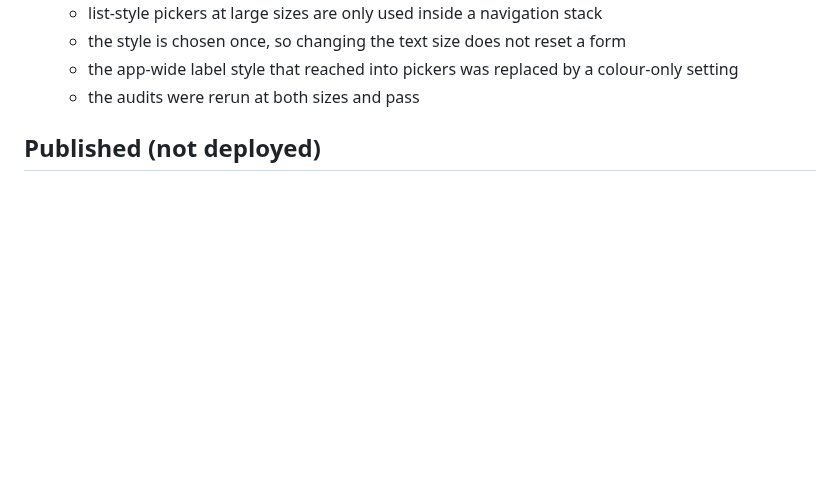
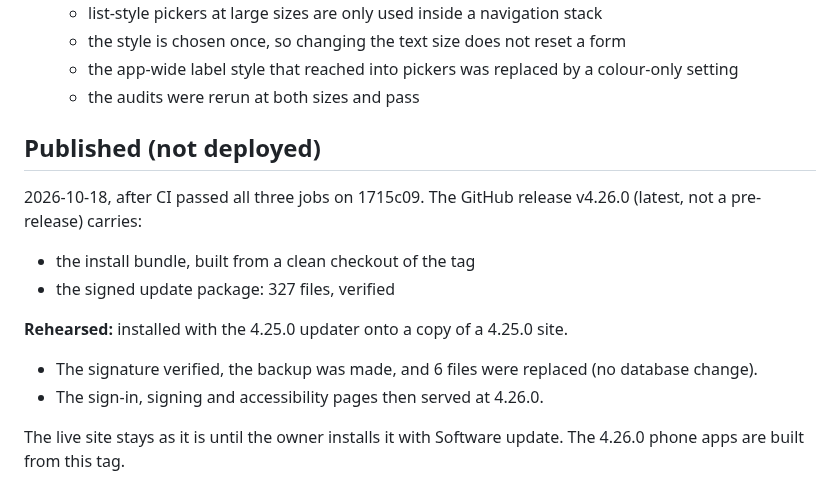
Before and after one commit to amenathomas1997/Case-Management-System, a Markdown page: DEPLOYMENT-4.26.0.md, the part around the change. GitHub-like rendering; blank space fills up the shorter version.

Commit message:
Record 4.26.0 GitHub release (not deployed: the owner installs it with Software update)
Co-Authored-By: Claude Opus 5.5 <noreply@anthropic.com>

```diff
--- a/DEPLOYMENT-4.26.0.md
+++ b/DEPLOYMENT-4.26.0.md
@@ -80,3 +80,13 @@ Web 4.26.0, iPhone app 4.26.0 (build 57), Android app 4.26.0 (version code 10).
   - the audits were rerun at both sizes and pass
 
 ## Published (not deployed)
+
+2026-10-18, after CI passed all three jobs on 1715c09. The GitHub release v4.26.0 (latest, not a pre-release) carries:
+- the install bundle, built from a clean checkout of the tag
+- the signed update package: 327 files, verified
+
+**Rehearsed:** installed with the 4.25.0 updater onto a copy of a 4.25.0 site.
+- The signature verified, the backup was made, and 6 files were replaced (no database change).
+- The sign-in, signing and accessibility pages then served at 4.26.0.
+
+The live site stays as it is until the owner installs it with Software update. The 4.26.0 phone apps are built from this tag.
```
